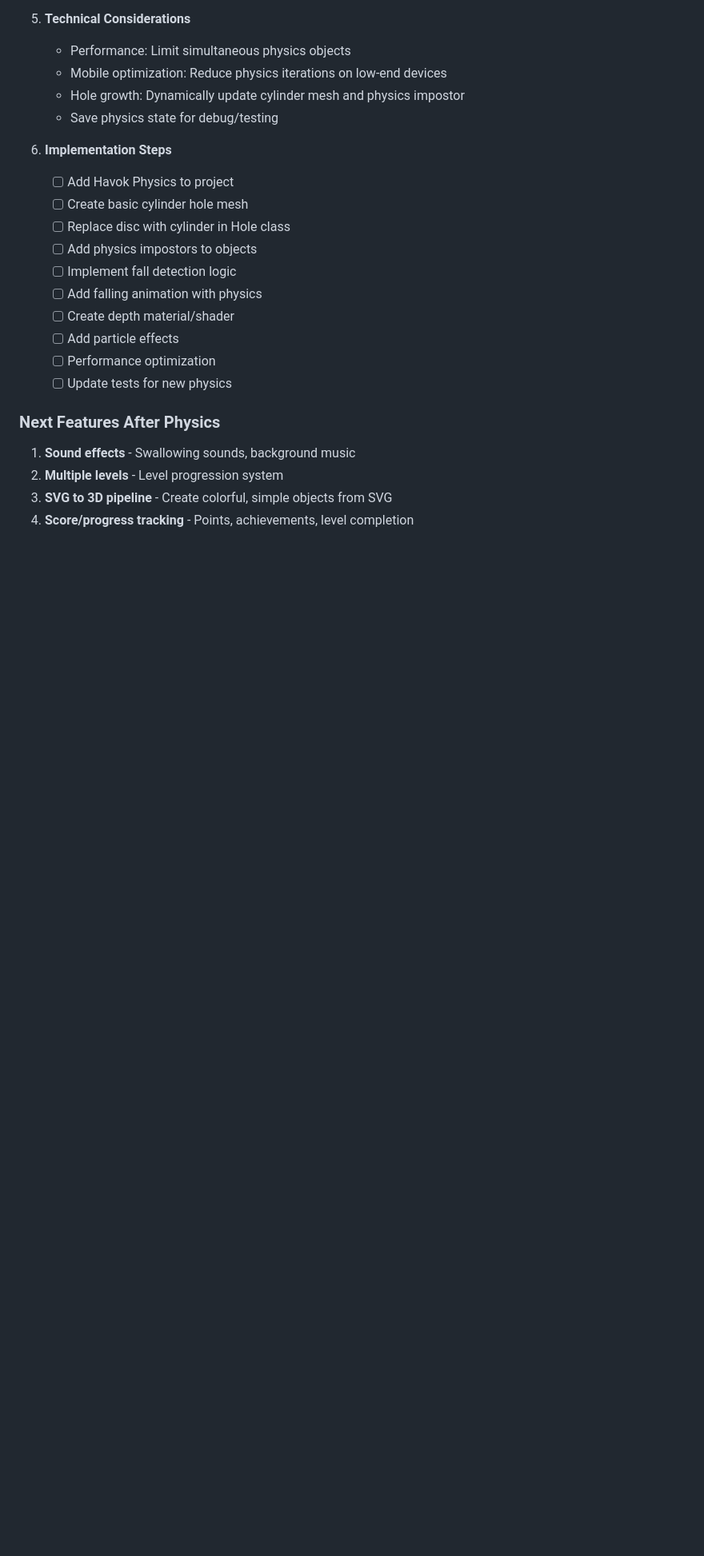
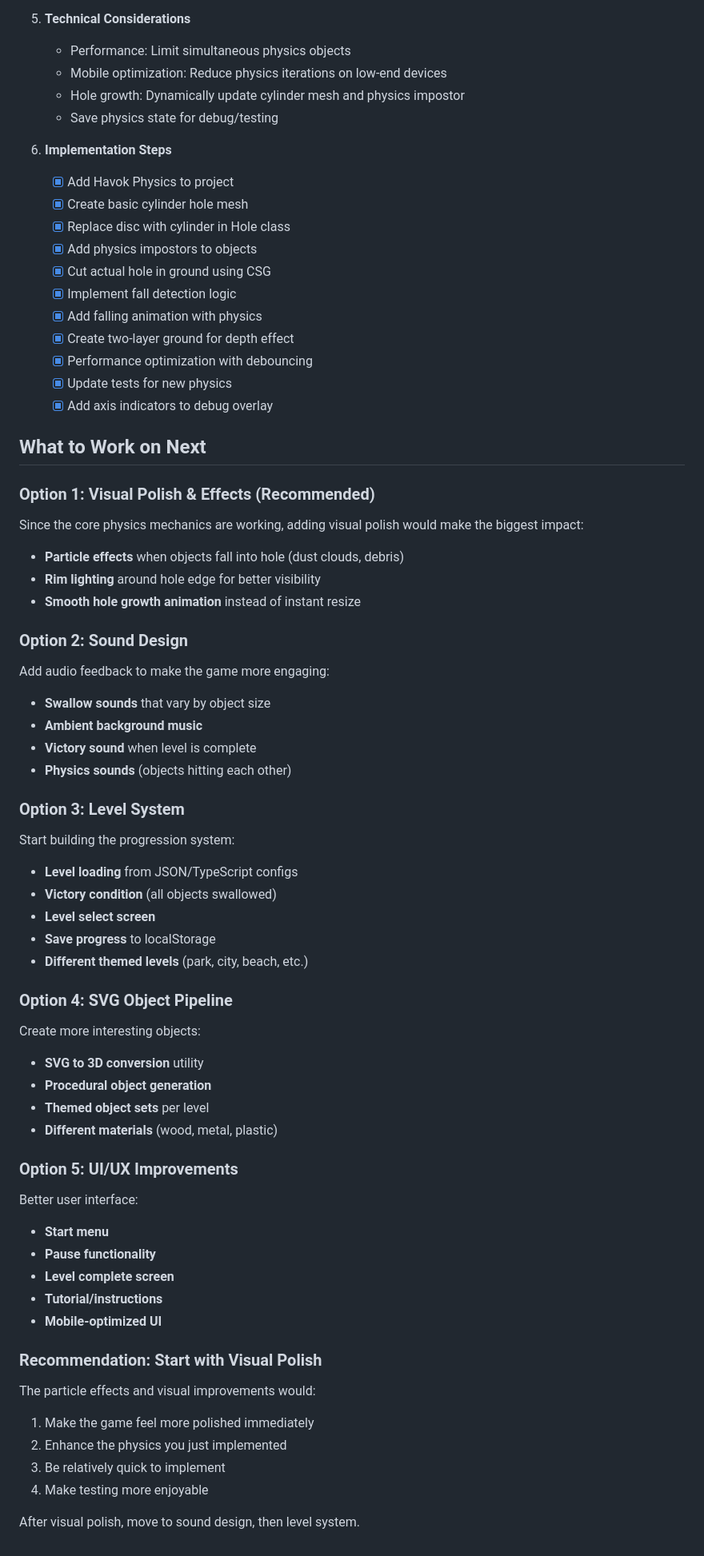
Before and after one commit to karstendick/pothole-game, a Markdown page: plan.md, the part around the change printed below. Shown: that part at 80% size. GitHub-like rendering; blank space fills up the shorter version.

Commit message:
updated plan

```diff
--- a/plan.md
+++ b/plan.md
@@ -140,19 +141,61 @@ pothole-game/
    - Save physics state for debug/testing
 
 6. **Implementation Steps**
-   - [ ] Add Havok Physics to project
-   - [ ] Create basic cylinder hole mesh
-   - [ ] Replace disc with cylinder in Hole class
-   - [ ] Add physics impostors to objects
-   - [ ] Implement fall detection logic
-   - [ ] Add falling animation with physics
-   - [ ] Create depth material/shader
-   - [ ] Add particle effects
-   - [ ] Performance optimization
-   - [ ] Update tests for new physics
+   - [x] Add Havok Physics to project
+   - [x] Create basic cylinder hole mesh
+   - [x] Replace disc with cylinder in Hole class
+   - [x] Add physics impostors to objects
+   - [x] Cut actual hole in ground using CSG
+   - [x] Implement fall detection logic
+   - [x] Add falling animation with physics
+   - [x] Create two-layer ground for depth effect
+   - [x] Performance optimization with debouncing
+   - [x] Update tests for new physics
+   - [x] Add axis indicators to debug overlay
 
-### Next Features After Physics
-1. **Sound effects** - Swallowing sounds, background music
-2. **Multiple levels** - Level progression system
-3. **SVG to 3D pipeline** - Create colorful, simple objects from SVG
-4. **Score/progress tracking** - Points, achievements, level completion
+## What to Work on Next
+
+### Option 1: Visual Polish & Effects (Recommended)
+Since the core physics mechanics are working, adding visual polish would make the biggest impact:
+- **Particle effects** when objects fall into hole (dust clouds, debris)
+- **Rim lighting** around hole edge for better visibility
+- **Smooth hole growth animation** instead of instant resize
+
+### Option 2: Sound Design
+Add audio feedback to make the game more engaging:
+- **Swallow sounds** that vary by object size
+- **Ambient background music**
+- **Victory sound** when level is complete
+- **Physics sounds** (objects hitting each other)
+
+### Option 3: Level System
+Start building the progression system:
+- **Level loading** from JSON/TypeScript configs
+- **Victory condition** (all objects swallowed)
+- **Level select screen**
+- **Save progress** to localStorage
+- **Different themed levels** (park, city, beach, etc.)
+
+### Option 4: SVG Object Pipeline
+Create more interesting objects:
+- **SVG to 3D conversion** utility
+- **Procedural object generation**
+- **Themed object sets** per level
+- **Different materials** (wood, metal, plastic)
+
+### Option 5: UI/UX Improvements
+Better user interface:
+- **Start menu**
+- **Pause functionality**
+- **Level complete screen**
+- **Tutorial/instructions**
+- **Mobile-optimized UI**
+
+### Recommendation: Start with Visual Polish
+The particle effects and visual improvements would:
+1. Make the game feel more polished immediately
+2. Enhance the physics you just implemented
+3. Be relatively quick to implement
+4. Make testing more enjoyable
+
+After visual polish, move to sound design, then level system.
```
Also changed, not shown: other parts of plan.md (+6 -5 lines).
